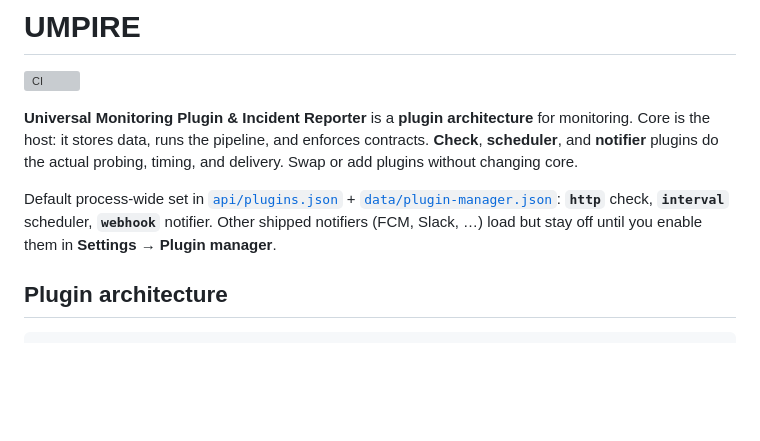
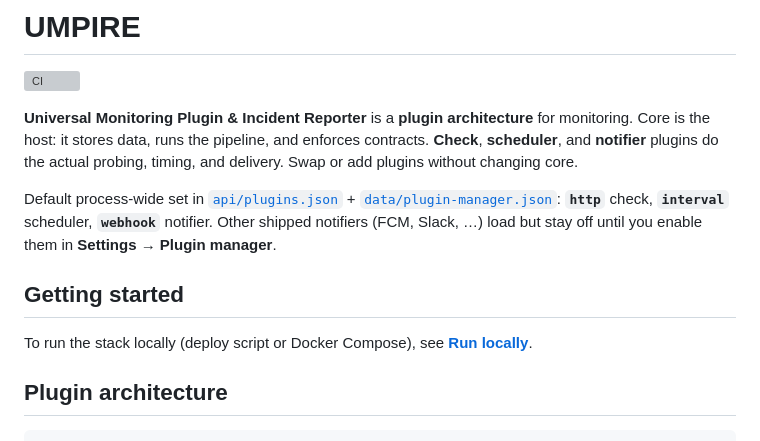
Before and after one commit to khkwan0/umpire, a Markdown page: README.md, the part around the change. Rendered like a GitHub page; blank space fills up the shorter version; grey boxes are pictures that could not be loaded.

Commit message:
getting started link

```diff
--- a/README.md
+++ b/README.md
@@ -5,6 +5,10 @@
 **Universal Monitoring Plugin & Incident Reporter** is a **plugin architecture** for monitoring. Core is the host: it stores data, runs the pipeline, and enforces contracts. **Check**, **scheduler**, and **notifier** plugins do the actual probing, timing, and delivery. Swap or add plugins without changing core.
 
 Default process-wide set in [`api/plugins.json`](api/plugins.json) + [`data/plugin-manager.json`](data/plugin-manager.json): **`http`** check, **`interval`** scheduler, **`webhook`** notifier. Other shipped notifiers (FCM, Slack, …) load but stay off until you enable them in **Settings → Plugin manager**.
+
+## Getting started
+
+To run the stack locally (deploy script or Docker Compose), see **[Run locally](#run-locally)**.
 
 ## Plugin architecture
 
```
